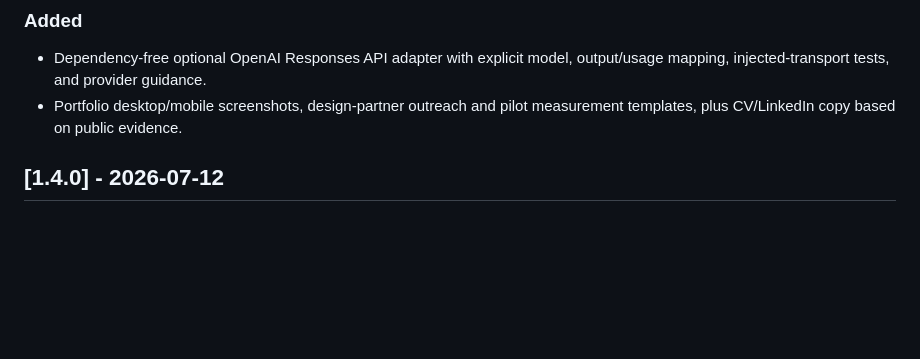
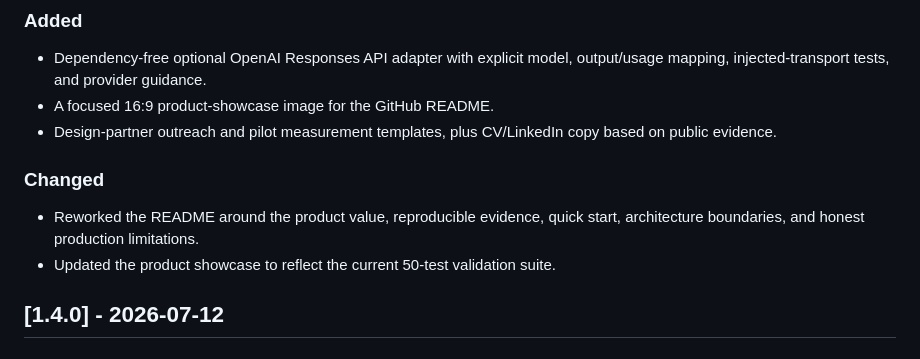
Before and after one commit to thangldw/ragops, a Markdown page: CHANGELOG.md, the part around the change. Rendered like a GitHub page; blank space fills up the shorter version.

```diff
--- a/CHANGELOG.md
+++ b/CHANGELOG.md
@@ -8,8 +8,15 @@ All notable changes follow Keep a Changelog. This project uses Semantic Versioni
 
 - Dependency-free optional OpenAI Responses API adapter with explicit model,
   output/usage mapping, injected-transport tests, and provider guidance.
-- Portfolio desktop/mobile screenshots, design-partner outreach and pilot
-  measurement templates, plus CV/LinkedIn copy based on public evidence.
+- A focused 16:9 product-showcase image for the GitHub README.
+- Design-partner outreach and pilot measurement templates, plus CV/LinkedIn
+  copy based on public evidence.
+
+### Changed
+
+- Reworked the README around the product value, reproducible evidence, quick
+  start, architecture boundaries, and honest production limitations.
+- Updated the product showcase to reflect the current 50-test validation suite.
 
 ## [1.4.0] - 2026-07-12
 
```
Also changed, not shown: README.md (+101 -107 lines), docs/demo/screenshots/ragops-showcase-hero.jpg (added), 1 other file.
